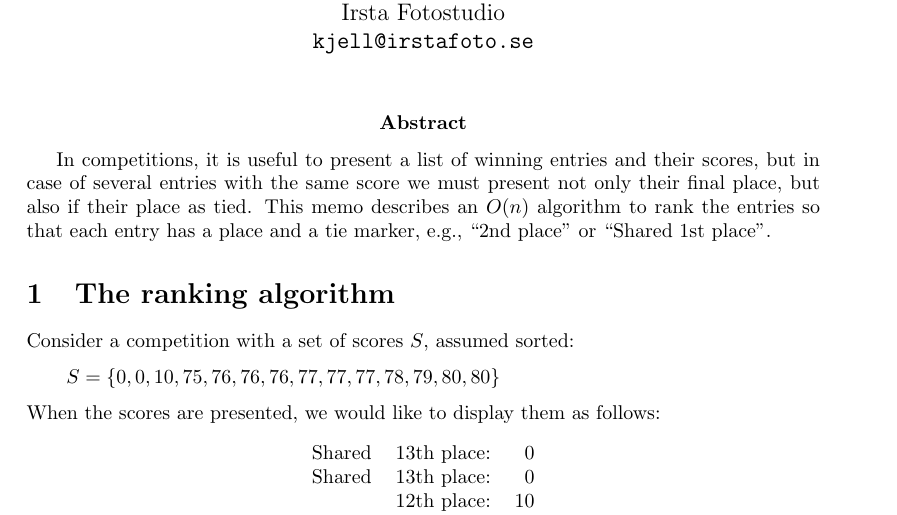
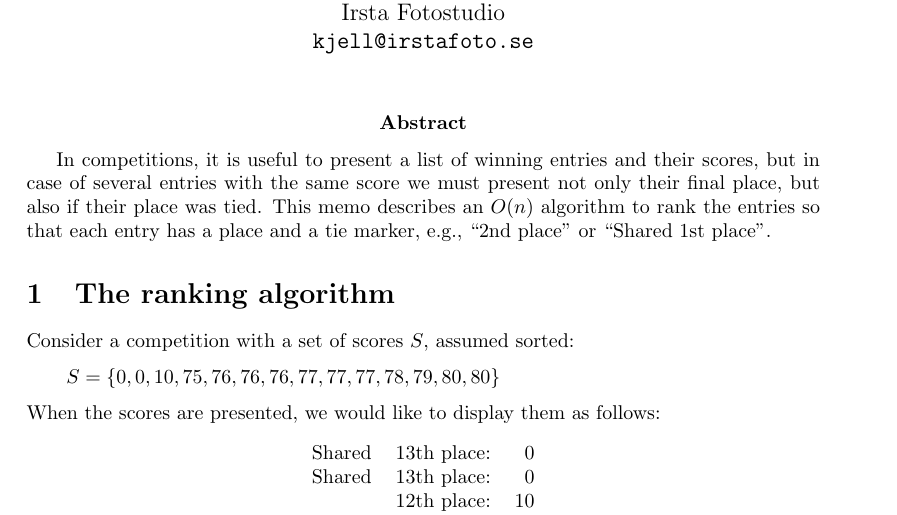
Before and after one commit to kjepo/papers, a LaTeX document (ranking/paper.tex): part of page 1 of 2, cut so that both start at the same text. Compiled offline with pdfLaTeX; a LaTeX package or settings file that is missing is left out.

Commit message:
Fixed typo

```diff
--- a/ranking/paper.tex
+++ b/ranking/paper.tex
@@ -27,7 +27,7 @@
 \abstract{In competitions, it is useful to present a list
   of winning entries and their scores, but in case of several entries with
   the same score we must present not only their final place, but also if their
-  place as tied.
+  place was tied.
   This memo describes an $O(n)$ algorithm to rank the entries so that each
   entry has a place and a tie marker, e.g., ``2nd place'' or ``Shared 1st place''.}
 
```
Also changed, not shown: ranking/paper.pdf, 1 other file.
